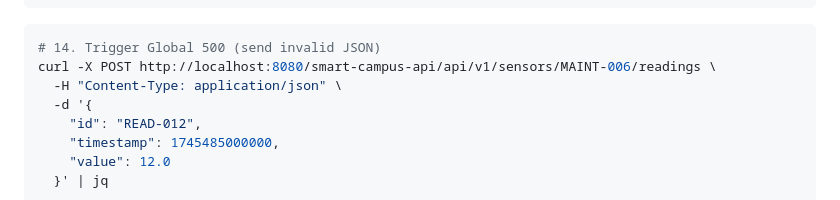
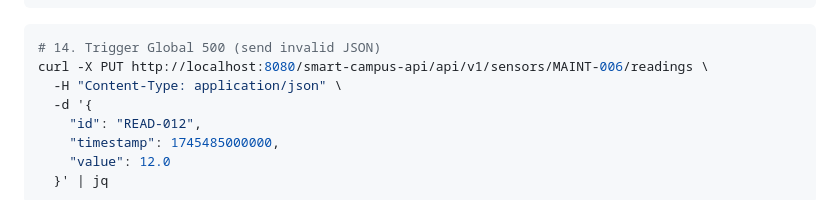
Before and after one commit to Tekshan2006/Smart-Campus-Api, a Markdown page: README.md, the part around the change. Drawn GitHub-style.

Commit message:
Fix HTTP method from POST to PUT in README

````diff
--- a/README.md
+++ b/README.md
@@ -159,7 +159,7 @@ curl -X POST http://localhost:8080/smart-campus-api/api/v1/sensors/MAINT-006/rea
 ```
 ``` bash
 # 14. Trigger Global 500 (send invalid JSON)
-curl -X POST http://localhost:8080/smart-campus-api/api/v1/sensors/MAINT-006/readings \
+curl -X PUT http://localhost:8080/smart-campus-api/api/v1/sensors/MAINT-006/readings \
   -H "Content-Type: application/json" \
   -d '{
     "id": "READ-012",
````
